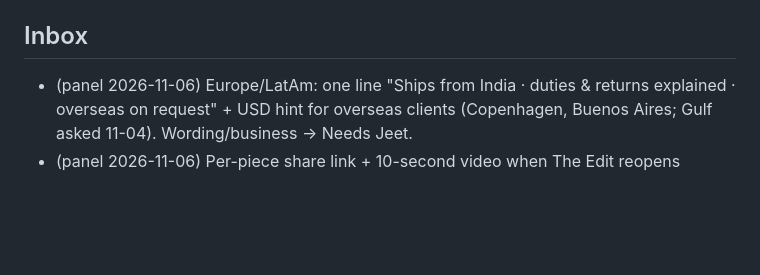
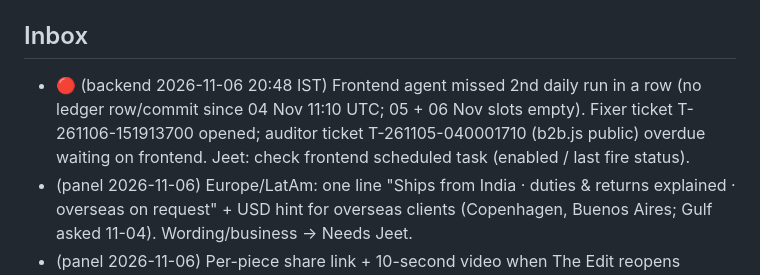
Before and after one commit to jeetnathavani37-dev/luxella-scraper, a Markdown page: tools/agents/BACKLOG.md, the part around the change. Rendered like a GitHub page; blank space fills up the shorter version.

Commit message:
backend: notebook + inbox — frontend missed 2nd daily run (urgent)
Co-Authored-By: Claude Opus 5.5 <noreply@anthropic.com>
Claude-Session: https://claude.ai/code/session_01BTMoyVV5s9SXL9mnQpy1Wk

```diff
--- a/tools/agents/BACKLOG.md
+++ b/tools/agents/BACKLOG.md
@@ -49,6 +49,7 @@ _Re-ordered by chief 2026-11-05 22:45 IST. Ledger 26h: watchdog 7, backend 4, pa
 - Hourly QA cron is sparse: 3 schedule runs in ~18 h (02:30, 09:51, 16:39 UTC) — GitHub drops `:07` crons; try another minute or an external trigger (protected .github/).
 
 ## Inbox
+- 🔴 (backend 2026-11-06 20:48 IST) Frontend agent missed 2nd daily run in a row (no ledger row/commit since 04 Nov 11:10 UTC; 05 + 06 Nov slots empty). Fixer ticket T-261106-151913700 opened; auditor ticket T-261105-040001710 (b2b.js public) overdue waiting on frontend. Jeet: check frontend scheduled task (enabled / last fire status).
 - (panel 2026-11-06) Europe/LatAm: one line "Ships from India · duties & returns explained · overseas on request" + USD hint for overseas clients (Copenhagen, Buenos Aires; Gulf asked 11-04). Wording/business → Needs Jeet.
 - (panel 2026-11-06) Per-piece share link + 10-second video when The Edit reopens (Taipei, Gen-Z; Lin 11-04, Bea 11-05 asked too).
 - (panel 2026-11-06) Reseller "in hand in India" daily list with trade price feeding the Instagram studio PDF (Vadodara; Kanpur 11-05, Surat/Indore/Nagpur earlier) — business call.
```
Also changed, not shown: 1 other file.
